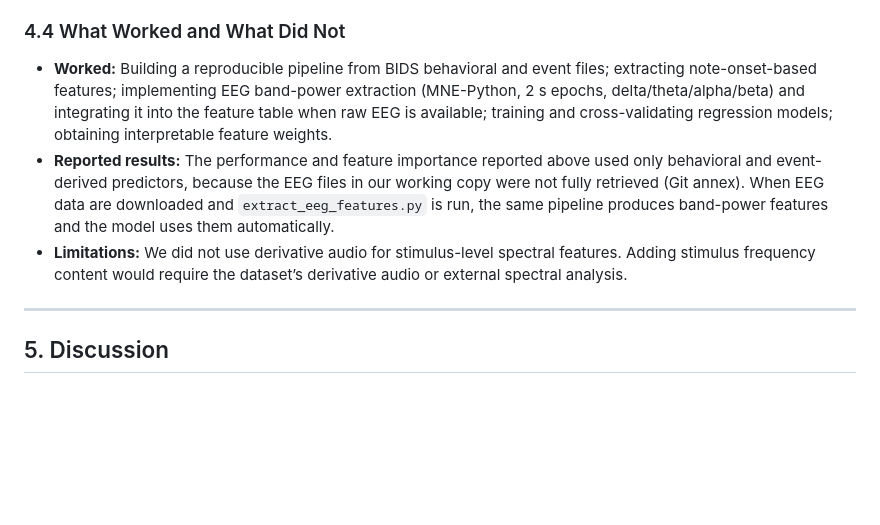
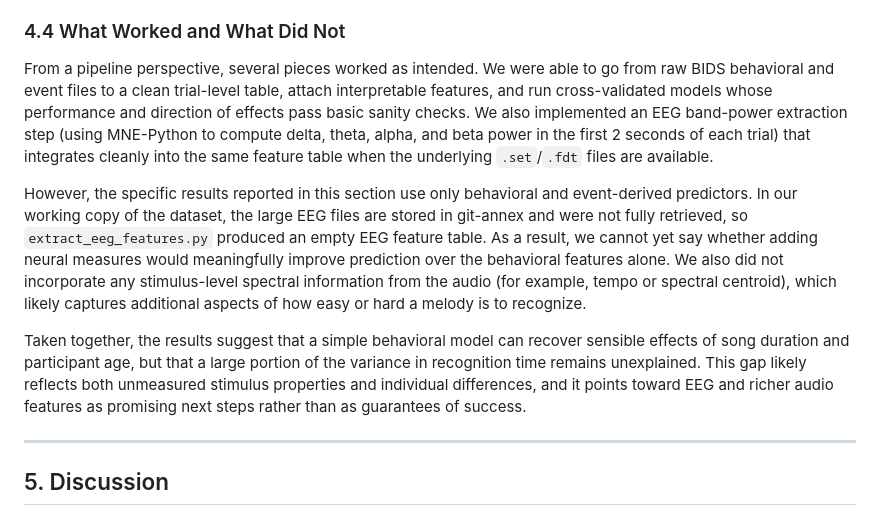
Before and after one commit to jonah-davis/COGS-189-Group-Project-WI26, a Markdown page: paper/paper.md, the part around one of its changes. GitHub-like rendering; blank space fills up the shorter version.

```diff
--- a/paper/paper.md
+++ b/paper/paper.md
@@ -86,9 +93,11 @@ So, in this dataset, **song length** and **participant age** were the main behav
 
 ### 4.4 What Worked and What Did Not
 
-- **Worked:** Building a reproducible pipeline from BIDS behavioral and event files; extracting note-onset-based features; implementing EEG band-power extraction (MNE-Python, 2 s epochs, delta/theta/alpha/beta) and integrating it into the feature table when raw EEG is available; training and cross-validating regression models; obtaining interpretable feature weights.
-- **Reported results:** The performance and feature importance reported above used only behavioral and event-derived predictors, because the EEG files in our working copy were not fully retrieved (Git annex). When EEG data are downloaded and `extract_eeg_features.py` is run, the same pipeline produces band-power features and the model uses them automatically.
-- **Limitations:** We did not use derivative audio for stimulus-level spectral features. Adding stimulus frequency content would require the dataset’s derivative audio or external spectral analysis.
+From a pipeline perspective, several pieces worked as intended. We were able to go from raw BIDS behavioral and event files to a clean trial-level table, attach interpretable features, and run cross-validated models whose performance and direction of effects pass basic sanity checks. We also implemented an EEG band-power extraction step (using MNE-Python to compute delta, theta, alpha, and beta power in the first 2 seconds of each trial) that integrates cleanly into the same feature table when the underlying `.set`/`.fdt` files are available.
+
+However, the specific results reported in this section use only behavioral and event-derived predictors. In our working copy of the dataset, the large EEG files are stored in git-annex and were not fully retrieved, so `extract_eeg_features.py` produced an empty EEG feature table. As a result, we cannot yet say whether adding neural measures would meaningfully improve prediction over the behavioral features alone. We also did not incorporate any stimulus-level spectral information from the audio (for example, tempo or spectral centroid), which likely captures additional aspects of how easy or hard a melody is to recognize.
+
+Taken together, the results suggest that a simple behavioral model can recover sensible effects of song duration and participant age, but that a large portion of the variance in recognition time remains unexplained. This gap likely reflects both unmeasured stimulus properties and individual differences, and it points toward EEG and richer audio features as promising next steps rather than as guarantees of success.
 
 ---
 
```
Also changed, not shown: other parts of paper/paper.md (+16 -9 lines).
